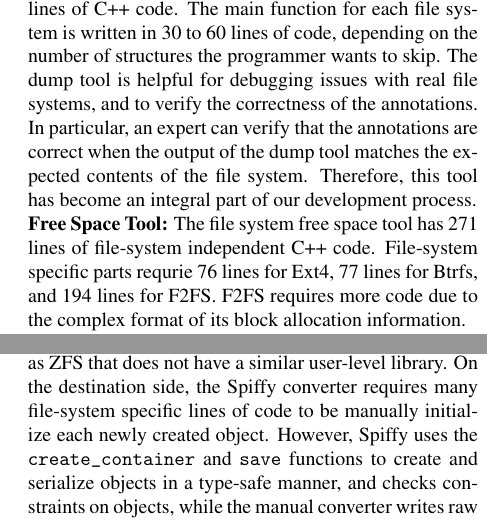
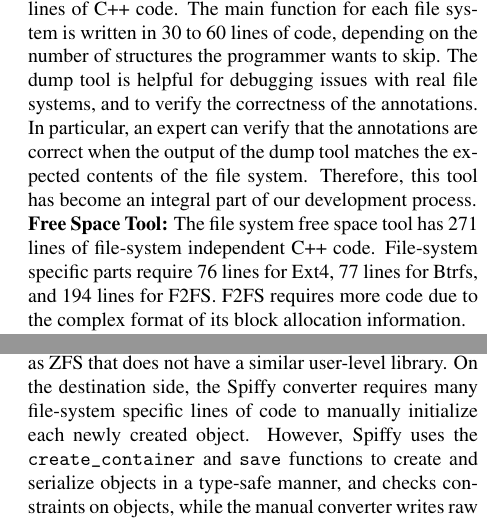
Before and after one commit to jacksun007/spiffy-paper, a LaTeX paper (paper.tex, which reads evaluation.tex): two parts of the columns of page 10 of 14, joined at a grey line, cut so that both start at the same text. Compiled offline with pdfLaTeX; a LaTeX package or settings file that is missing is left out.

Commit message:
fix typo

```diff
--- a/evaluation.tex
+++ b/evaluation.tex
@@ -60,9 +60,9 @@ followed by four extent entries.
 
 \noindent\textbf{Dump Tool:} The file system dump tool includes a file-system independent XML writer module, written in 482 lines of C++ code. The main function for each file system is written in 30 to 60 lines of code, depending on the number of structures the programmer wants to skip. The dump tool is helpful for debugging issues with real file systems, and to verify the correctness of the annotations. In particular, an expert can verify that the annotations are correct when the output of the dump tool matches the expected contents of the file system. Therefore, this tool has become an integral part of our development process.
 
-\noindent\textbf{Free Space Tool:} The file system free space tool has 271 lines of file-system independent C++ code. File-system specific parts requrie 76 lines for Ext4, 77 lines for Btrfs, and 194 lines for F2FS. F2FS requires more code due to the complex format of its block allocation information.
+\noindent\textbf{Free Space Tool:} The file system free space tool has 271 lines of file-system independent C++ code. File-system specific parts require 76 lines for Ext4, 77 lines for Btrfs, and 194 lines for F2FS. F2FS requires more code due to the complex format of its block allocation information.
 
-\noindent\textbf{Conversion Tool:} The Spiffy file system conversion tool framework is written in 504 lines of code. The code for reading Ext4 takes 218 lines, the code to convert to the F2FS file system requires 1760 lines, and the file-system developer code for F2FS, which is reused in other applications such as the dump tool, consists of 383 lines. We also wrote a manual converter tool that uses the \texttt{libext2fs}~\cite{tso-e2fsprogs} library to copy Ext4 metadata from the source file system, and manually writes raw data to create an F2FS file system. The manual converter has 223 lines of Ext4 code, and 2260 lines for the F2FS code. In this case, the two converters have similar number of lines of code, but the Spiffy converter has several other benefits. On the source side, the manual converter takes advantage of the \texttt{libext2fs} library. Changing this code for a different file system would require significant effort, and would require much more code for a file system such as ZFS that does not have a similar user-level library. On the destination side, the Spiffy converter requires many file-system specific lines of code to be manually initialize each newly created object. However, Spiffy uses the \texttt{create\_container} and \texttt{save} functions to create and serialize objects in a type-safe manner, and checks constraints on objects, while the manual converter writes raw data, which is error-prone, leading to the types of bugs discussed in Section~\ref{sec:Extended-Motivation}.
+\noindent\textbf{Conversion Tool:} The Spiffy file system conversion tool framework is written in 504 lines of code. The code for reading Ext4 takes 218 lines, the code to convert to the F2FS file system requires 1760 lines, and the file-system developer code for F2FS, which is reused in other applications such as the dump tool, consists of 383 lines. We also wrote a manual converter tool that uses the \texttt{libext2fs}~\cite{tso-e2fsprogs} library to copy Ext4 metadata from the source file system, and manually writes raw data to create an F2FS file system. The manual converter has 223 lines of Ext4 code, and 2260 lines for the F2FS code. In this case, the two converters have similar number of lines of code, but the Spiffy converter has several other benefits. On the source side, the manual converter takes advantage of the \texttt{libext2fs} library. Changing this code for a different file system would require significant effort, and would require much more code for a file system such as ZFS that does not have a similar user-level library. On the destination side, the Spiffy converter requires many file-system specific lines of code to manually initialize each newly created object. However, Spiffy uses the \texttt{create\_container} and \texttt{save} functions to create and serialize objects in a type-safe manner, and checks constraints on objects, while the manual converter writes raw data, which is error-prone, leading to the types of bugs discussed in Section~\ref{sec:Extended-Motivation}.
 
 \noindent\textbf{Prioritized Cache:} The original Bcache code consisted of 10518 lines of code. To implement prioritized caching we added 289 lines to this code, which invokes our generic runtime metadata interpretation framework, consisting of 2158 lines of code. This framework provides hooks to specify file-system specific policies. Our Ext4-specific policy requires 111 lines of code, and the Btrfs-specific policy requires 134 lines of code. Currently, we have not implemented prioritized caching for F2FS, which would require tracking NAT entries, similar to how we track inode numbers for Btrfs to find file extents.
 
```
